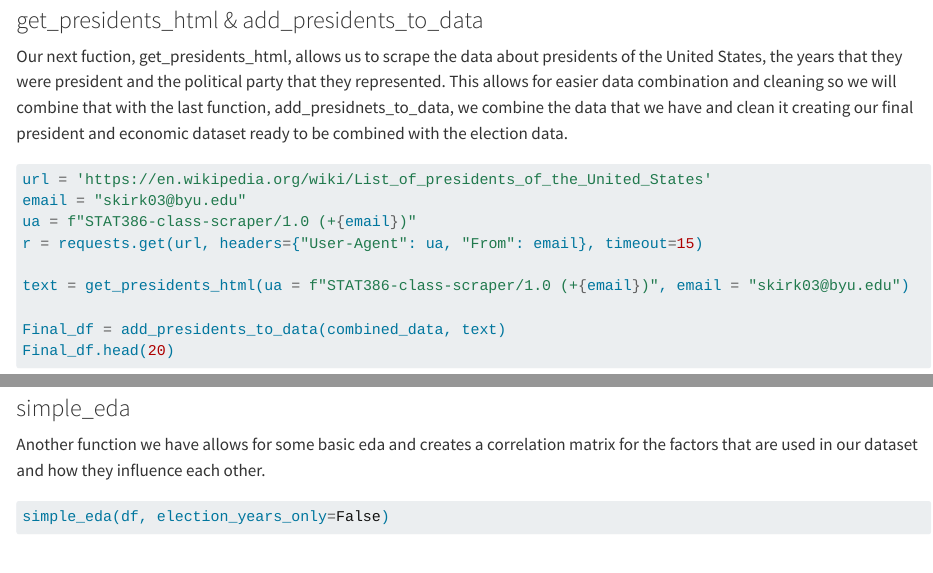
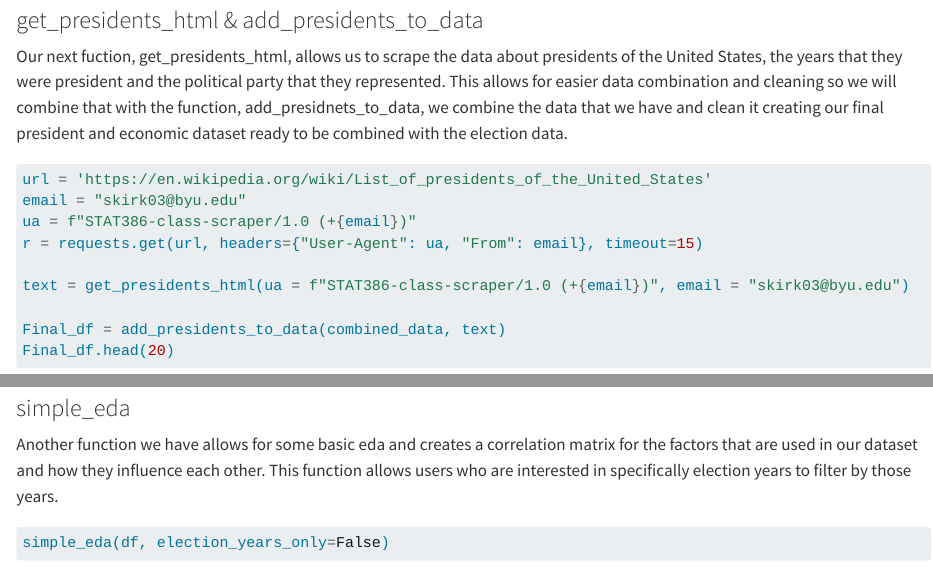
Before and after one commit to jonas-schiel/stat386-final-project, a Quarto document (Package_Demo.qmd): the page in a window 1100 px wide, from 680 px down, and a second part further down, joined at a grey line. Rendered offline with R 4.5, knitr and Pandoc in place of Quarto, with nearby package versions; some code elsewhere in the file could not run offline.

Commit message:
rendered again

````diff
--- a/Package_Demo.qmd
+++ b/Package_Demo.qmd
@@ -370,7 +370,7 @@ combined_data.head()
 
 ### get_presidents_html & add_presidents_to_data
 
-Our next fuction, get_presidents_html, allows us to scrape the data about presidents of the United States, the years that they were president and the political party that they represented. This allows for easier data combination and cleaning so we will combine that with the last function, add_presidnets_to_data, we combine the data that we have and clean it creating our final president and economic dataset ready to be combined with the election data.
+Our next fuction, get_presidents_html, allows us to scrape the data about presidents of the United States, the years that they were president and the political party that they represented. This allows for easier data combination and cleaning so we will combine that with the function, add_presidnets_to_data, we combine the data that we have and clean it creating our final president and economic dataset ready to be combined with the election data.
 ```{python}
 url = 'https://en.wikipedia.org/wiki/List_of_presidents_of_the_United_States'
 email = "skirk03@byu.edu"
@@ -384,7 +384,7 @@ Final_df.head(20)
 ```
 
 ### simple_eda
-Another function we have allows for some basic eda and creates a correlation matrix for the factors that are used in our dataset and how they influence each other.
+Another function we have allows for some basic eda and creates a correlation matrix for the factors that are used in our dataset and how they influence each other. This function allows users who are interested in specifically election years to filter by those years.
 ```{python}
 simple_eda(df, election_years_only=False)
 ```
````
Also changed, not shown: docs/search.json, 1 other file.
